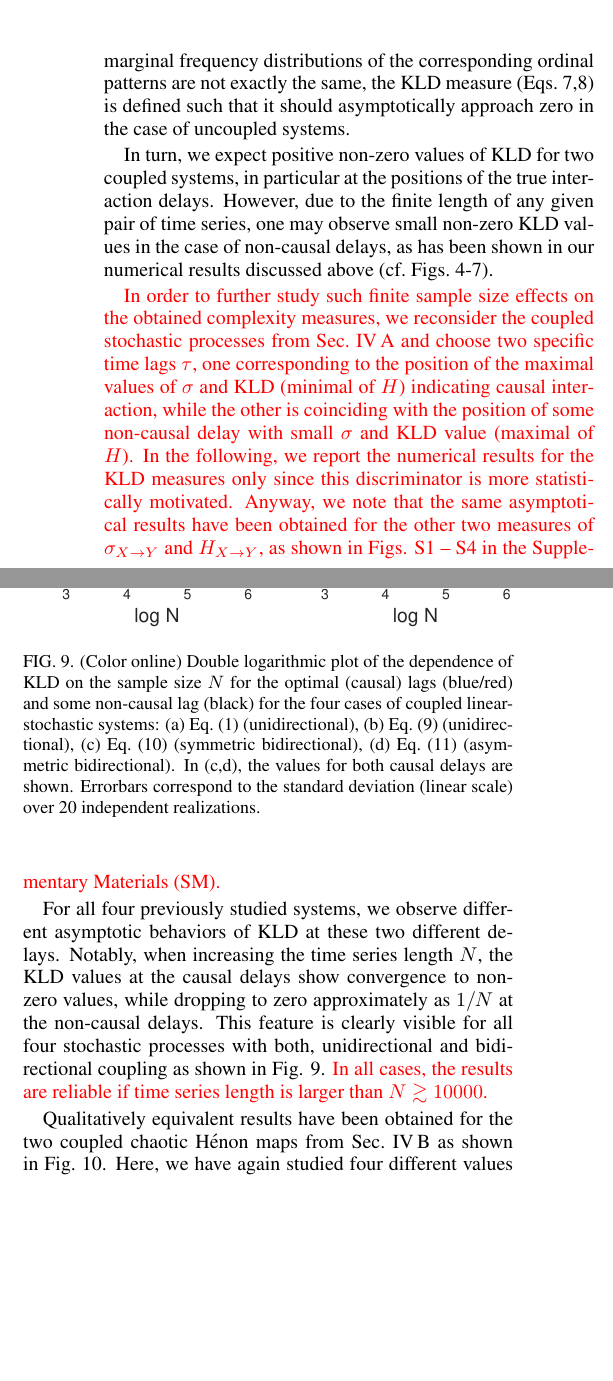
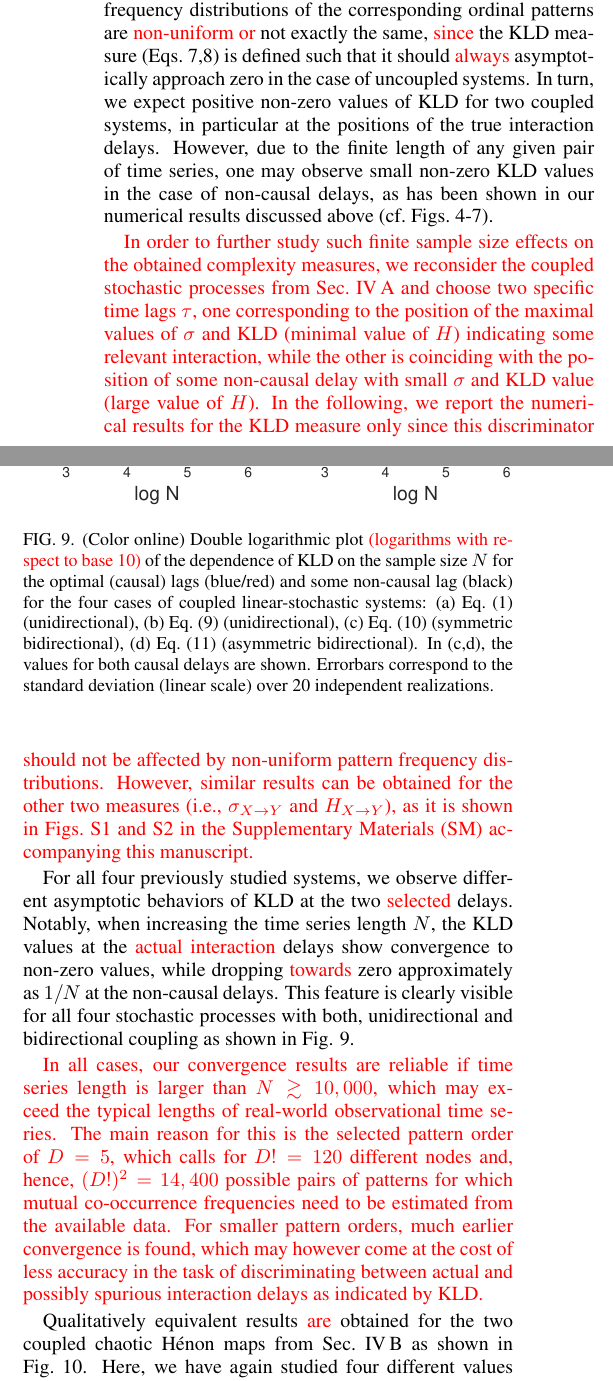
Before and after one commit to yongPIK/Tex_OP_Rev, a LaTeX paper (rev_ruan_GCop.tex): two parts of the columns of page 9 of 12, joined at a grey line, cut so that both start at the same text, the shorter picture padded with empty space. Compiled offline with pdfLaTeX.

Commit message:
Updates from Overleaf

```diff
--- a/rev_ruan_GCop.tex
+++ b/rev_ruan_GCop.tex
@@ -254,28 +254,30 @@ We choose four representative coupling strengths ($\mu = 0.2, 0.3, 0.4$ and $0.5
 
 \subsection{Sample size dependence of complexity measures}
 
-{\color{red}So far, all three complexity measures extract the coupling directions correctly. As discussed above, $\sigma_{X\to Y}(\tau)$ is expected to be zero, while $H_{X\to Y}(\tau)$ converges to a maximal value $H_{X \to Y} = \log_2 D!$ if all $D!$ patterns are distributed uniformly in both $X$ and $Y$, which is the case for two uncoupled systems. These empirical expectations may be subjected to the marginal distributions of patterns. In contrast, we do expect zero values of $\text{KLD}(\tau)$ for uncoupled systems even }if the marginal frequency distributions of the corresponding ordinal patterns are not exactly the same, the KLD measure (Eqs.~\ref{eq:localKLD},\ref{eq:globalKLD}) is defined such that it should asymptotically approach zero in the case of uncoupled systems.
+{\color{red}So far, we have shown that all three OPTN based complexity measures have been able to extract the coupling directions in our numerical examples correctly. As discussed above, $\sigma_{X\to Y}(\tau)$ is expected to be zero, while $H_{X\to Y}(\tau)$ converges to a maximal value $H_{X \to Y} = \log_2 D!$ if all $D!$ patterns are independently and uniformly distributed in both $X$ and $Y$, where independence corresponds to two uncoupled systems. These empirical expectations may be altered by non-uniform marginal probability distributions of the different patterns.}
 
-In turn, we expect positive non-zero values of KLD for two coupled systems, in particular at the positions of the true interaction delays. However, due to the finite length of any given pair of time series, one may observe small non-zero KLD values in the case of non-causal delays, as has been shown in our numerical results discussed above (cf.\ Figs.~\ref{fig:stdHeqB}-\ref{fig:stdHeqE}).
+{\color{red}In contrast to the two other measures, we do expect zero values of $\text{KLD}(\tau)$ for uncoupled systems even }if the marginal frequency distributions of the corresponding ordinal patterns are \textcolor{red}{non-uniform or} not exactly the same, \textcolor{red}{since} the KLD measure (Eqs.~\ref{eq:localKLD},\ref{eq:globalKLD}) is defined such that it should \textcolor{red}{always} asymptotically approach zero in the case of uncoupled systems. In turn, we expect positive non-zero values of KLD for two coupled systems, in particular at the positions of the true interaction delays. However, due to the finite length of any given pair of time series, one may observe small non-zero KLD values in the case of non-causal delays, as has been shown in our numerical results discussed above (cf.\ Figs.~\ref{fig:stdHeqB}-\ref{fig:stdHeqE}).
 
-{\color{red}In order to further study such finite sample size effects on the obtained complexity measures, we reconsider the coupled stochastic processes from Sec.~\ref{sec:GCs} and choose two specific time lags $\tau$, one corresponding to the position of the maximal values of $\sigma$ and KLD (minimal of $H$) indicating causal interaction, while the other is coinciding with the position of some non-causal delay with small $\sigma$ and KLD value (maximal of $H$). In the following, we report the numerical results for the KLD measures only since this discriminator is more statistically motivated. Anyway, we note that the same asymptotical results have been obtained for the other two measures of $\sigma_{X\to Y}$ and $H_{X\to Y}$, as shown in Figs. S1 -- S4 in the Supplementary Materials (SM). }
+{\color{red}In order to further study such finite sample size effects on the obtained complexity measures, we reconsider the coupled stochastic processes from Sec.~\ref{sec:GCs} and choose two specific time lags $\tau$, one corresponding to the position of the maximal values of $\sigma$ and KLD (minimal value of $H$) indicating some relevant interaction, while the other is coinciding with the position of some non-causal delay with small $\sigma$ and KLD value (large value of $H$). In the following, we report the numerical results for the KLD measure only since this discriminator should not be affected by non-uniform pattern frequency distributions. However, similar results can be obtained for the other two measures (i.e., $\sigma_{X\to Y}$ and $H_{X\to Y}$), as it is shown in Figs.~S1 and S2 in the Supplementary Materials (SM) accompanying this manuscript.}
 
-For all four previously studied systems, we observe different asymptotic behaviors of KLD at these two different delays. Notably, when increasing the time series length $N$, the KLD values at the causal delays show convergence to non-zero values, while dropping to zero approximately as $1/N$ at the non-causal delays. This feature is clearly visible for all four stochastic processes with both, unidirectional and bidirectional coupling as shown in Fig. \ref{fig:sampleSizeBCDE}. {\color{red}In all cases, the results are reliable if time series length is larger than $N \gtrsim 10000$. }
+For all four previously studied systems, we observe different asymptotic behaviors of KLD at the two \textcolor{red}{selected} delays. Notably, when increasing the time series length $N$, the KLD values at the \textcolor{red}{actual interaction} delays show convergence to non-zero values, while dropping \textcolor{red}{towards} zero approximately as $1/N$ at the non-causal delays. This feature is clearly visible for all four stochastic processes with both, unidirectional and bidirectional coupling as shown in Fig. \ref{fig:sampleSizeBCDE}.
 
 \begin{figure}
 	\centering
 	\includegraphics[width=\columnwidth]{kld_lengthBCDE.eps}
-\caption{(Color online) Double logarithmic plot of the dependence of KLD on the sample size $N$ for the optimal (causal) lags (blue/red) and some non-causal lag (black) for the four cases of coupled linear-stochastic systems: (a) Eq.~\eqref{eq:B} (unidirectional), (b) Eq.~\eqref{eq:C} (unidirectional), (c) Eq.~\eqref{eq:D} (symmetric bidirectional), (d) Eq.~\eqref{eq:E} (asymmetric bidirectional). In (c,d), the values for both causal delays are shown. Errorbars correspond to the standard deviation (linear scale) over 20 independent realizations.  \label{fig:sampleSizeBCDE}}
+\caption{(Color online) Double logarithmic plot \textcolor{red}{(logarithms with respect to base 10)} of the dependence of KLD on the sample size $N$ for the optimal (causal) lags (blue/red) and some non-causal lag (black) for the four cases of coupled linear-stochastic systems: (a) Eq.~\eqref{eq:B} (unidirectional), (b) Eq.~\eqref{eq:C} (unidirectional), (c) Eq.~\eqref{eq:D} (symmetric bidirectional), (d) Eq.~\eqref{eq:E} (asymmetric bidirectional). In (c,d), the values for both causal delays are shown. Errorbars correspond to the standard deviation (linear scale) over 20 independent realizations.  \label{fig:sampleSizeBCDE}}
 \end{figure}
 
-Qualitatively equivalent results have been obtained for the two coupled chaotic H\'enon maps from Sec.~\ref{sec:henon} as shown in Fig.~\ref{fig:sampleSizeHenon}. Here, we have again studied four different values of the coupling strength, $\mu = 0.2$, $0.3$, $0.4$ and $0.5$, and chosen the coupling delays based on the results of Fig.~\ref{fig:stdHeqXY}, corresponding to the respective maximum KLD values on the one hand, and some non-causal delay with low value of KLD on the other hand. {\color{red}As for cases of coupled stochastic processes, the distinctive convergence results are reliable if length $N \gtrsim 10^4$. The special case is for} the rather weak coupling $\mu = 0.2$, the different convergence behavior of KLD is visible for $N \gtrsim 10^6$. Similar results are found for the three other coupling strengths as shown in Fig.~\ref{fig:sampleSizeHenon}(b-d). {\color{red}Similar results have been obtained for $\sigma_{X\to Y}$ and $H_{X\to Y}$, as shown in Figs. S3 and S4 in SM. }
+{\color{red}In all cases, our convergence results are reliable if time series length is larger than $N \gtrsim 10,000$, which may exceed the typical lengths of real-world observational time series. The main reason for this is the selected pattern order of $D=5$, which calls for $D!=120$ different nodes and, hence, $(D!)^2=14,400$ possible pairs of patterns for which mutual co-occurrence frequencies need to be estimated from the available data. For smaller pattern orders, much earlier convergence is found, which may however come at the cost of less accuracy in the task of discriminating between actual and possibly spurious interaction delays as indicated by KLD.}
+
+Qualitatively equivalent results \textcolor{red}{are} obtained for the two coupled chaotic H\'enon maps from Sec.~\ref{sec:henon} as shown in Fig.~\ref{fig:sampleSizeHenon}. Here, we have again studied four different values of the coupling strength, $\mu = 0.2$, $0.3$, $0.4$ and $0.5$, and chosen the coupling delays based on the results of Fig.~\ref{fig:stdHeqXY}, corresponding to the respective maximum KLD values on the one hand, and some non-causal delay with low value of KLD on the other hand. {\color{red}As for the previously considered cases of coupled stochastic processes, the convergence results are reliable for time series of length $N \gtrsim 10^4$. A special case arises for} the rather weak coupling \textcolor{red}{of} $\mu = 0.2$, \textcolor{red}{where} the different convergence behavior of KLD \textcolor{red}{gets only} visible for $N \gtrsim 10^6$. {\color{red}Similar results have been obtained for $\sigma_{X\to Y}$ and $H_{X\to Y}$, as shown in Figs.~S3 and S4 in the SM. }
 \begin{figure}
 	\centering
 	\includegraphics[width=\columnwidth]{kld_lengthHenon.eps}
 \caption{(Color online) Same as in Fig. \ref{fig:sampleSizeBCDE} but for the two coupled H\'enon maps at four different coupling strengths $\mu$: (a) $\mu=0.2$ (b) $0.3$, (c) $0.4$, and (d) $0.5$. The blue lines show the behavior at the delay corresponding to maximum KLD, while the black ones show the values for a non-causal delay of $\tau=10$. \label{fig:sampleSizeHenon}}
 \end{figure}
 
-Taken together, we conclude that the small non-zero {\color{red}complexity} values at non-causal delays are indeed due to the finite length of the studied time series. This suggests a straightforward strategy for obtaining confidence bounds for the computed {\color{red}complexity} values by comparing them with those for surrogate data constructed by shuffling or bootstrapping the underlying time series individually. We leave a more detailed exploration of this idea as a subject of future work.
+Taken together, we conclude that the small non-zero KLD values \textcolor{red}{(as well as differences of the other two OPTN complexity measures from their asymptotic values)} at non-causal delays are indeed due to the finite length of the studied time series. This suggests a straightforward strategy for obtaining confidence bounds for the computed {\color{red}complexity} values by comparing them with those for surrogate data constructed by shuffling or bootstrapping the underlying time series individually. We leave a more detailed exploration of this idea as a subject of future work.
 
 
 \section{Real-world example}  \label{sec:exp}
```
